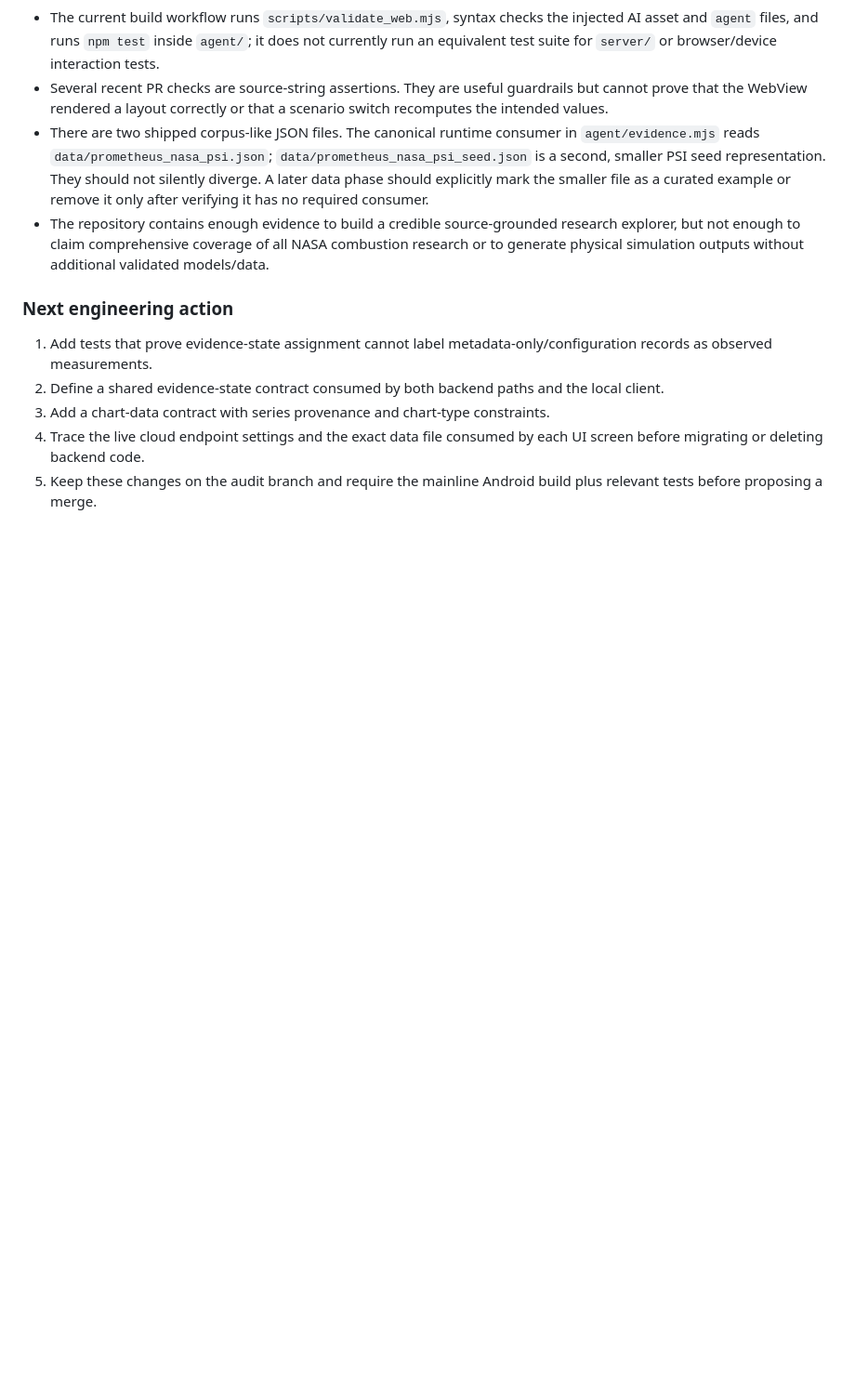
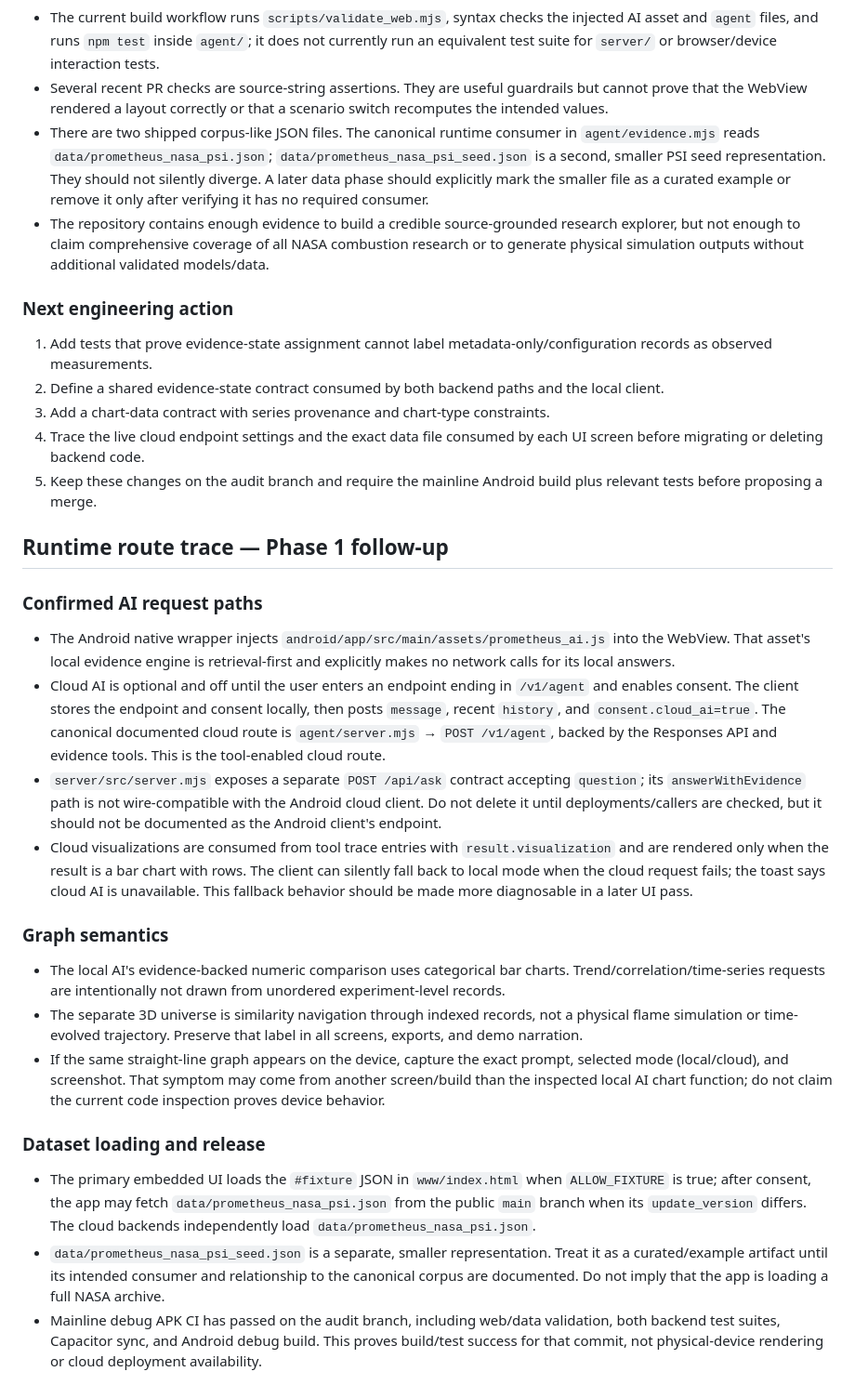
Before and after one commit to masudurrahman-ds/prometheus-microgravity, a Markdown page: docs/REPOSITORY_AUDIT_PHASE_1.md, the part around the change. Shown at 93% size. Rendered like a GitHub page; blank space fills up the shorter version.

Commit message:
docs: record verified AI routes and dataset consumers

```diff
--- a/docs/REPOSITORY_AUDIT_PHASE_1.md
+++ b/docs/REPOSITORY_AUDIT_PHASE_1.md
@@ -125,3 +125,22 @@ These findings come from reading the current implementations, not just the direc
 3. Add a chart-data contract with series provenance and chart-type constraints.
 4. Trace the live cloud endpoint settings and the exact data file consumed by each UI screen before migrating or deleting backend code.
 5. Keep these changes on the audit branch and require the mainline Android build plus relevant tests before proposing a merge.
+
+
+## Runtime route trace — Phase 1 follow-up
+
+### Confirmed AI request paths
+- The Android native wrapper injects `android/app/src/main/assets/prometheus_ai.js` into the WebView. That asset's local evidence engine is retrieval-first and explicitly makes no network calls for its local answers.
+- Cloud AI is optional and off until the user enters an endpoint ending in `/v1/agent` and enables consent. The client stores the endpoint and consent locally, then posts `message`, recent `history`, and `consent.cloud_ai=true`. The canonical documented cloud route is `agent/server.mjs` → `POST /v1/agent`, backed by the Responses API and evidence tools. This is the tool-enabled cloud route.
+- `server/src/server.mjs` exposes a separate `POST /api/ask` contract accepting `question`; its `answerWithEvidence` path is not wire-compatible with the Android cloud client. Do not delete it until deployments/callers are checked, but it should not be documented as the Android client's endpoint.
+- Cloud visualizations are consumed from tool trace entries with `result.visualization` and are rendered only when the result is a bar chart with rows. The client can silently fall back to local mode when the cloud request fails; the toast says cloud AI is unavailable. This fallback behavior should be made more diagnosable in a later UI pass.
+
+### Graph semantics
+- The local AI's evidence-backed numeric comparison uses categorical bar charts. Trend/correlation/time-series requests are intentionally not drawn from unordered experiment-level records.
+- The separate 3D universe is similarity navigation through indexed records, not a physical flame simulation or time-evolved trajectory. Preserve that label in all screens, exports, and demo narration.
+- If the same straight-line graph appears on the device, capture the exact prompt, selected mode (local/cloud), and screenshot. That symptom may come from another screen/build than the inspected local AI chart function; do not claim the current code inspection proves device behavior.
+
+### Dataset loading and release
+- The primary embedded UI loads the `#fixture` JSON in `www/index.html` when `ALLOW_FIXTURE` is true; after consent, the app may fetch `data/prometheus_nasa_psi.json` from the public `main` branch when its `update_version` differs. The cloud backends independently load `data/prometheus_nasa_psi.json`.
+- `data/prometheus_nasa_psi_seed.json` is a separate, smaller representation. Treat it as a curated/example artifact until its intended consumer and relationship to the canonical corpus are documented. Do not imply that the app is loading a full NASA archive.
+- Mainline debug APK CI has passed on the audit branch, including web/data validation, both backend test suites, Capacitor sync, and Android debug build. This proves build/test success for that commit, not physical-device rendering or cloud deployment availability.
```
